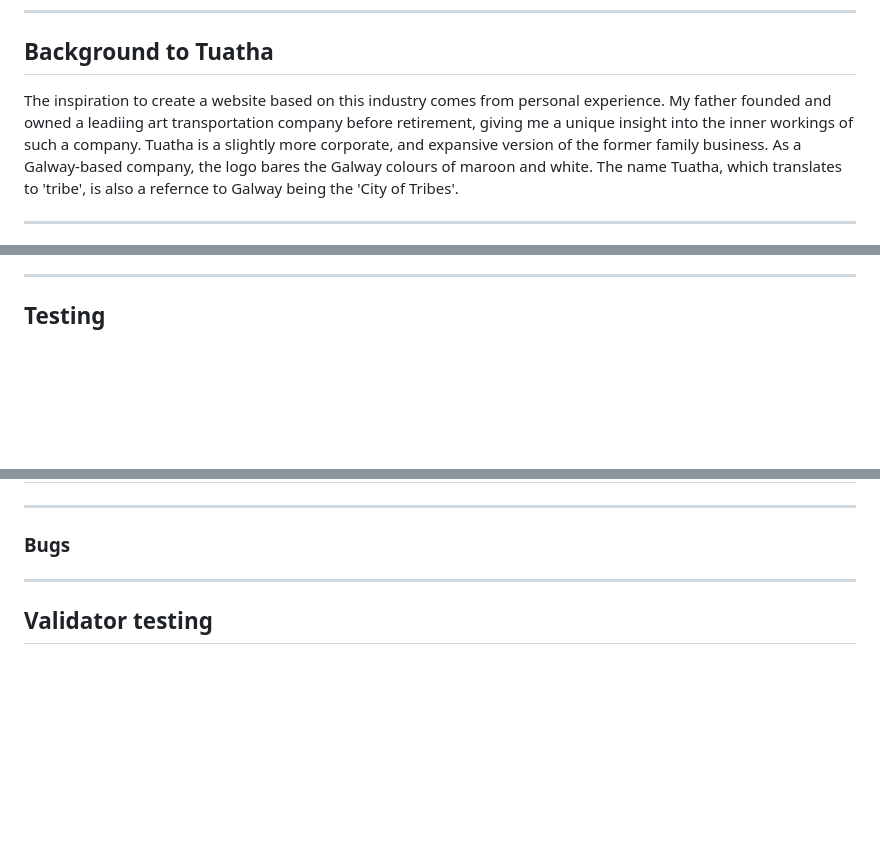
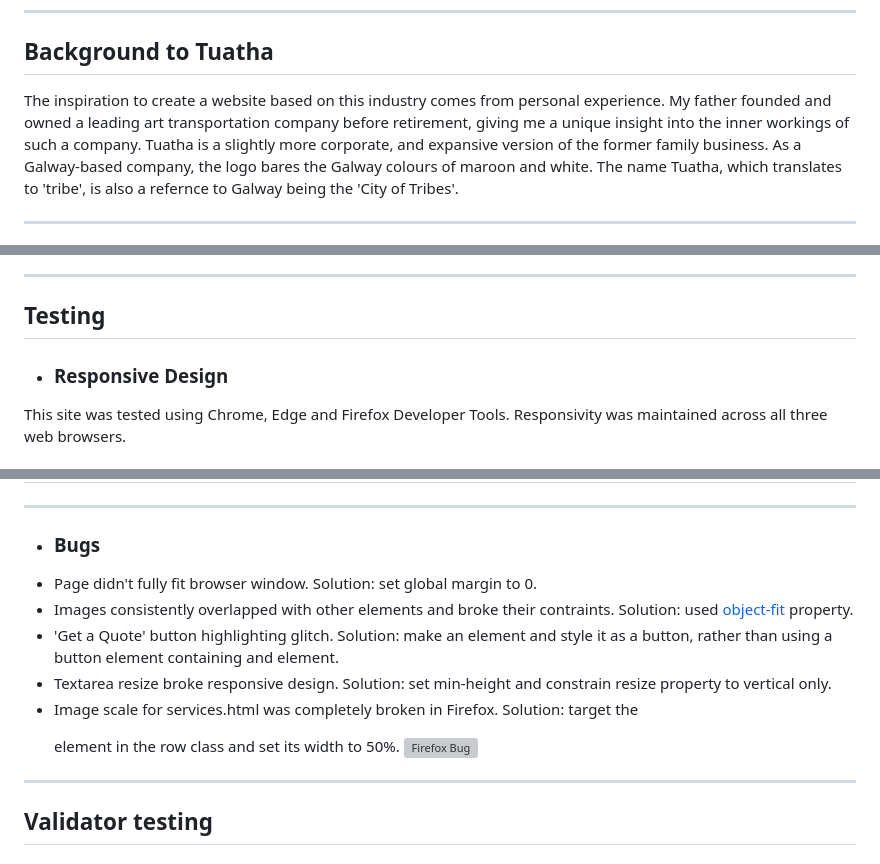
Before and after one commit to EndaMagennis/tuatha_transport, a Markdown page: README.md, 3 parts joined by grey strips. GitHub-like rendering; blank space fills up the shorter version; grey boxes are pictures that could not be loaded.

```diff
--- a/README.md
+++ b/README.md
@@ -7,7 +8,7 @@ The site can be accessed [here](https://endamagennis.github.io/tuatha_transport/
 ---
 ## Background to Tuatha
 
-The inspiration to create a website based on this industry comes from personal experience. My father founded and owned a leadiing art transportation company before retirement,
+The inspiration to create a website based on this industry comes from personal experience. My father founded and owned a leading art transportation company before retirement,
 giving me a unique insight into the inner workings of such a company. Tuatha is a slightly more corporate, and expansive version of the former family business. As a Galway-based company,
 the logo bares the Galway colours of maroon and white. The name Tuatha, which translates to 'tribe', is also a refernce to Galway being the 'City of Tribes'.
 
@@ -169,4 +172,7 @@ The goal is to alow the user to make tailored requests for jobs and recieve emai
 
 ---
 ## Testing
++ ### Responsive Design
+This site was tested using Chrome, Edge and Firefox Developer Tools.
+Responsivity was maintained across all three web browsers.
 
@@ -173,6 +228,12 @@ The goal is to alow the user to make tailored requests for jobs and recieve emai
 
 ---
-### Bugs
++ ### Bugs
+- Page didn't fully fit browser window. Solution: set global margin to 0.
+- Images consistently overlapped with other elements and broke their contraints. Solution: used [object-fit](https://www.w3schools.com/css/css3_object-fit.asp) property.
+- 'Get a Quote' button highlighting glitch. Solution: make an <a> element and style it as a button, rather than using a button element containing and <a> element.
+- Textarea resize broke responsive design. Solution: set min-height and constrain resize property to vertical only.
+- Image scale for services.html was completely broken in Firefox. Solution: target the <p> element in the row class and set its width to 50%.
+![Firefox Bug]()
 
 ---
 ## Validator testing
```
Also changed, not shown: other parts of README.md (+57 -5 lines).
